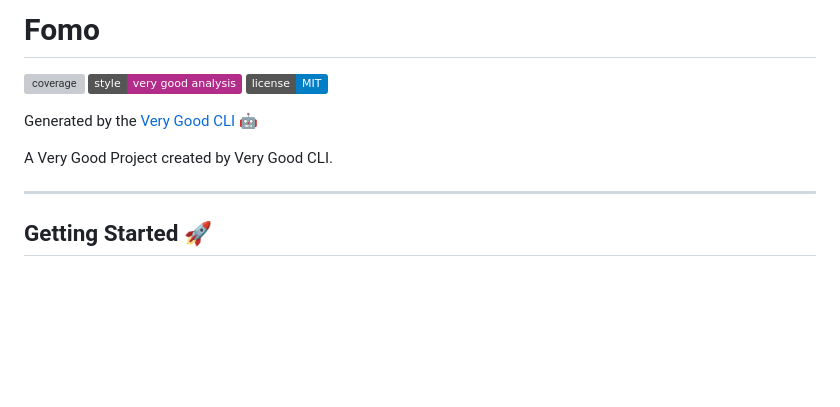
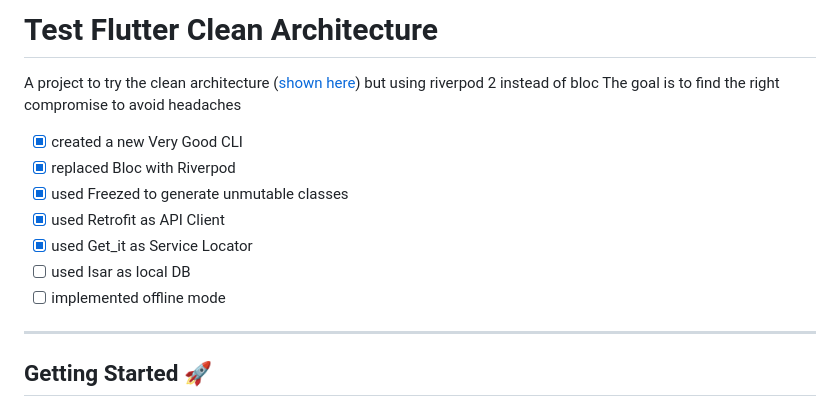
Before and after one commit to CesaTor/test_flutter_clean_architecture, a Markdown page: README.md, the part around the change. Drawn GitHub-style; badges without logos; blank space fills up the shorter version; grey boxes are pictures that could not be loaded.

```diff
--- a/README.md
+++ b/README.md
@@ -1,12 +1,15 @@
-# Fomo
+# Test Flutter Clean Architecture
 
-![coverage][coverage_badge]
-[![style: very good analysis][very_good_analysis_badge]][very_good_analysis_link]
-[![License: MIT][license_badge]][license_link]
+A project to try the clean architecture ([shown here](https://www.youtube.com/watch?v=7V_P6dovixg)) but using riverpod 2 instead of bloc
+The goal is to find the right compromise to avoid headaches
 
-Generated by the [Very Good CLI][very_good_cli_link] 🤖
-
-A Very Good Project created by Very Good CLI.
+- [x] created a new Very Good CLI
+- [x] replaced Bloc with Riverpod
+- [x] used Freezed to generate unmutable classes
+- [x] used Retrofit as API Client
+- [x] used Get_it as Service Locator
+- [ ] used Isar as local DB
+- [ ] implemented offline mode
 
 ---
 
```
